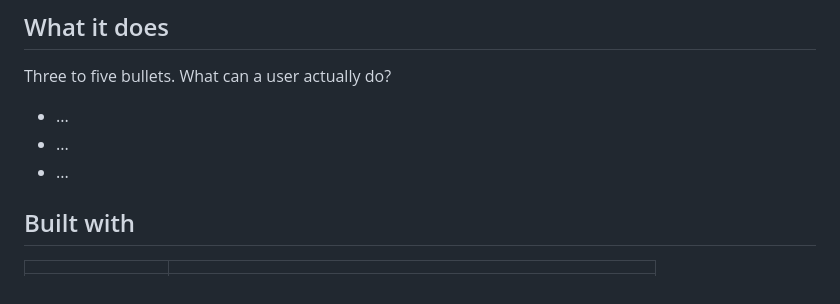
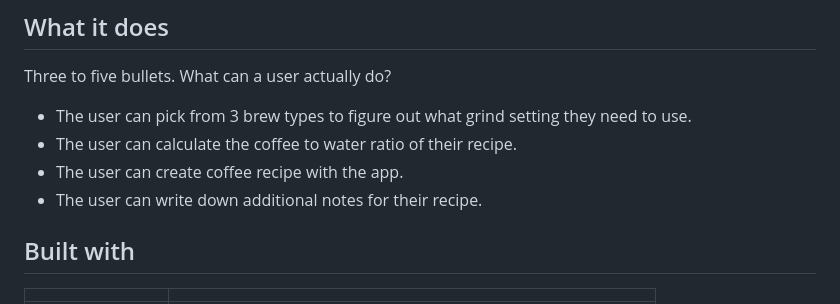
Before and after one commit to Blue-Cynic/Personal-Coffee-App, a Markdown page: README.md, the part around the change. Drawn GitHub-style.

Commit message:
Update - added more stuff to the readme.md
Also, to push something just to see what happens after making this go public.

```diff
--- a/README.md
+++ b/README.md
@@ -39,9 +39,10 @@ A repo without screenshots reads as abandoned, whatever the code says.
 
 Three to five bullets. What can a user actually do?
 
-- ...
-- ...
-- ...
+- The user can pick from 3 brew types to figure out what grind setting they need to use.
+- The user can calculate the coffee to water ratio of their recipe.
+- The user can create coffee recipe with the app.
+- The user can write down additional notes for their recipe.
 
 ## Built with
 
```
